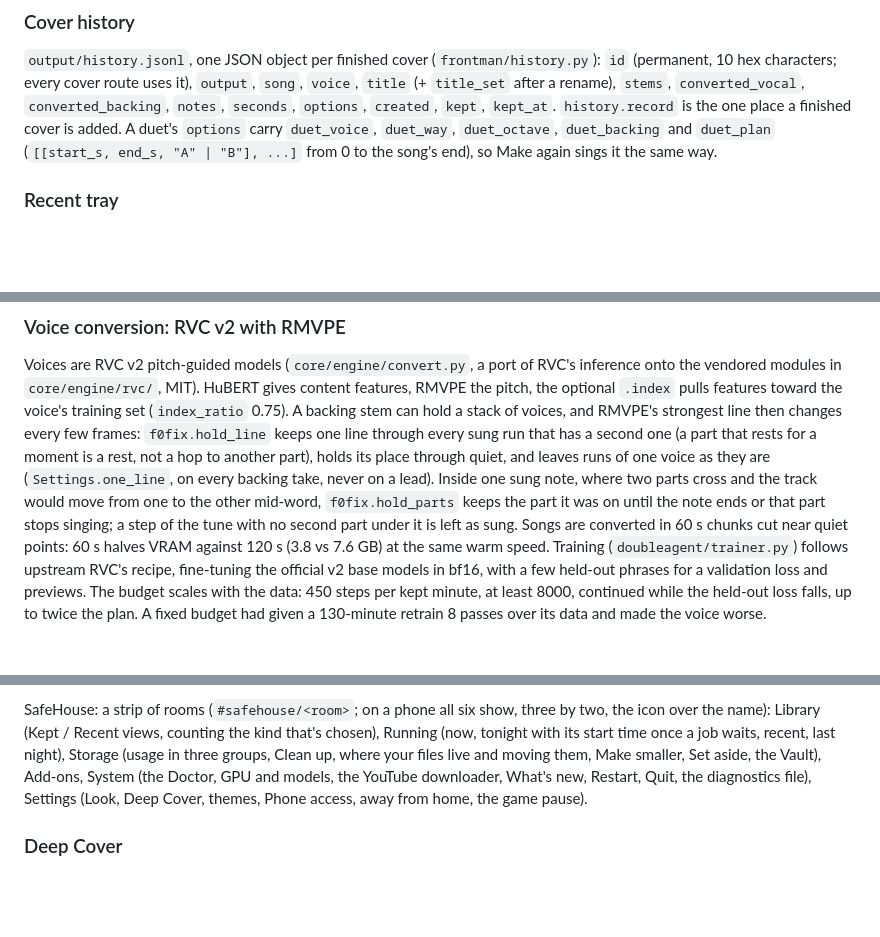
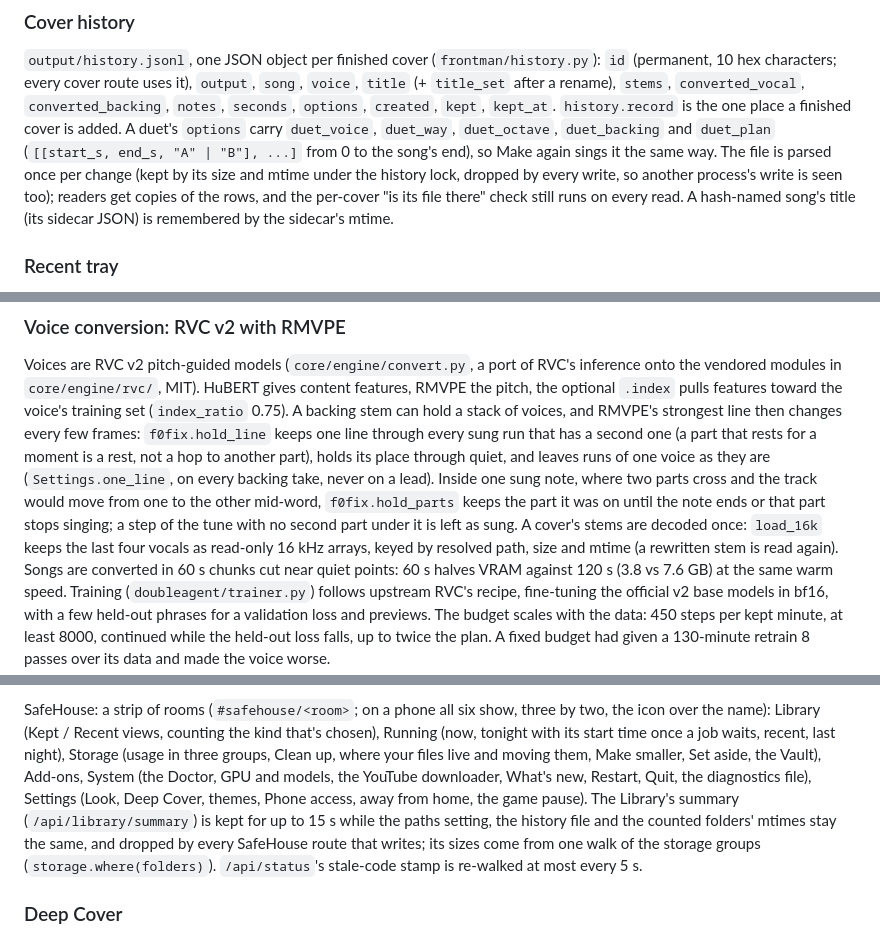
Before and after one commit to KennethMercer/UnderCover, a Markdown page: docs/ARCHITECTURE.md, 3 parts joined by grey strips. GitHub-like rendering; blank space fills up the shorter version.

Commit message:
Architecture: the kept history parse, the Library summary's keep, and stems decoded once
Co-Authored-By: Claude Fable 5.1 <noreply@anthropic.com>

```diff
--- a/docs/ARCHITECTURE.md
+++ b/docs/ARCHITECTURE.md
@@ -257,7 +257,9 @@ characters; every cover route uses it), `output`, `song`, `voice`, `title` (+ `t
 `converted_vocal`, `converted_backing`, `notes`, `seconds`, `options`, `created`, `kept`, `kept_at`. `history.record`
 is the one place a finished cover is added. A duet's `options` carry `duet_voice`, `duet_way`, `duet_octave`,
 `duet_backing` and `duet_plan` (`[[start_s, end_s, "A" | "B"], ...]` from 0 to the song's end), so Make again sings it
-the same way.
+the same way. The file is parsed once per change (kept by its size and mtime under the history lock, dropped by every
+write, so another process's write is seen too); readers get copies of the rows, and the per-cover "is its file there"
+check still runs on every read. A hash-named song's title (its sidecar JSON) is remembered by the sidecar's mtime.
 
 ### Recent tray
 
@@ -356,7 +358,7 @@ Voices are RVC v2 pitch-guided models (`core/engine/convert.py`, a port of RVC's
 the voice's training set (`index_ratio` 0.75). A backing stem can hold a stack of voices, and RMVPE's strongest line then
 changes every few frames: `f0fix.hold_line` keeps one line through every sung run that has a second one (a part that rests
 for a moment is a rest, not a hop to another part), holds its place through quiet, and leaves runs of one voice as they are
-(`Settings.one_line`, on every backing take, never on a lead). Inside one sung note, where two parts cross and the track would move from one to the other mid-word, `f0fix.hold_parts` keeps the part it was on until the note ends or that part stops singing; a step of the tune with no second part under it is left as sung. Songs are converted in 60 s chunks cut near quiet points:
+(`Settings.one_line`, on every backing take, never on a lead). Inside one sung note, where two parts cross and the track would move from one to the other mid-word, `f0fix.hold_parts` keeps the part it was on until the note ends or that part stops singing; a step of the tune with no second part under it is left as sung. A cover's stems are decoded once: `load_16k` keeps the last four vocals as read-only 16 kHz arrays, keyed by resolved path, size and mtime (a rewritten stem is read again). Songs are converted in 60 s chunks cut near quiet points:
 60 s halves VRAM against 120 s (3.8 vs 7.6 GB) at the same warm speed. Training (`doubleagent/trainer.py`) follows upstream RVC's recipe,
 fine-tuning the official v2 base models in bf16, with a few held-out phrases for a validation loss and previews. The
 budget scales with the data: 450 steps per kept minute, at least 8000, continued while the held-out loss falls, up to
@@ -657,7 +659,10 @@ SafeHouse: a strip of rooms (`#safehouse/<room>`; on a phone all six show, three
 (Kept / Recent views, counting the kind that's chosen), Running (now, tonight with its start time once a job waits, recent,
 last night), Storage (usage in three groups, Clean up, where your files live and moving them, Make smaller, Set aside, the
 Vault), Add-ons, System (the Doctor, GPU and models, the YouTube downloader, What's new, Restart, Quit, the diagnostics
-file), Settings (Look, Deep Cover, themes, Phone access, away from home, the game pause).
+file), Settings (Look, Deep Cover, themes, Phone access, away from home, the game pause). The Library's summary
+(`/api/library/summary`) is kept for up to 15 s while the paths setting, the history file and the counted folders'
+mtimes stay the same, and dropped by every SafeHouse route that writes; its sizes come from one walk of the storage
+groups (`storage.where(folders)`). `/api/status`'s stale-code stamp is re-walked at most every 5 s.
 
 ### Deep Cover
 
```
